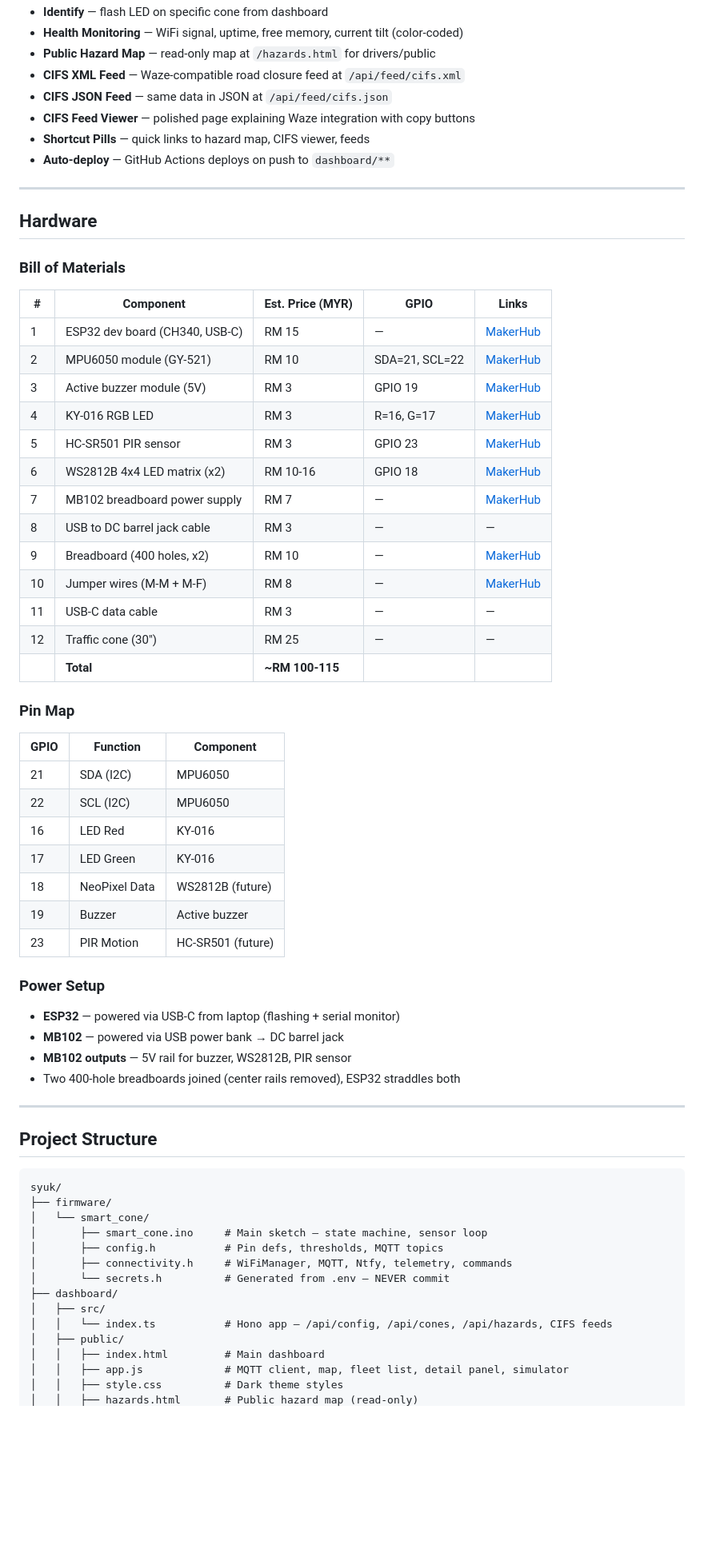
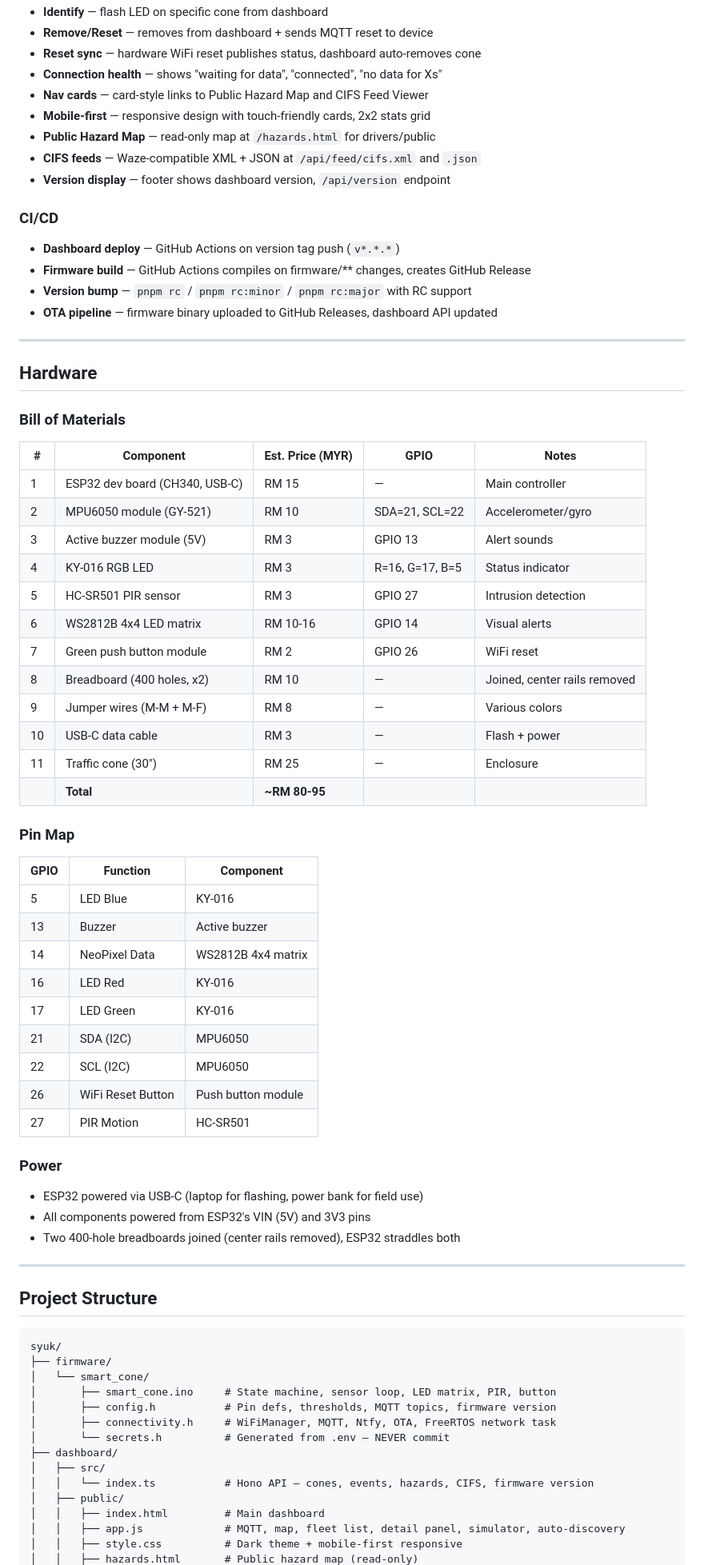
Before and after one commit to officialdad/syuk, a Markdown page: README.md, the part around one of its changes. Shown at 80% size. Rendered like a GitHub page; blank space fills up the shorter version.

```diff
--- a/README.md
+++ b/README.md
@@ -79,11 +91,19 @@ ESP32 + MPU6050 + Buzzer + LED
 - **Identify** — flash LED on specific cone from dashboard
-- **Health Monitoring** — WiFi signal, uptime, free memory, current tilt (color-coded)
+- **Remove/Reset** — removes from dashboard + sends MQTT reset to device
+- **Reset sync** — hardware WiFi reset publishes status, dashboard auto-removes cone
+- **Connection health** — shows "waiting for data", "connected", "no data for Xs"
+- **Nav cards** — card-style links to Public Hazard Map and CIFS Feed Viewer
+- **Mobile-first** — responsive design with touch-friendly cards, 2x2 stats grid
 - **Public Hazard Map** — read-only map at `/hazards.html` for drivers/public
-- **CIFS XML Feed** — Waze-compatible road closure feed at `/api/feed/cifs.xml`
-- **CIFS JSON Feed** — same data in JSON at `/api/feed/cifs.json`
-- **CIFS Feed Viewer** — polished page explaining Waze integration with copy buttons
-- **Shortcut Pills** — quick links to hazard map, CIFS viewer, feeds
-- **Auto-deploy** — GitHub Actions deploys on push to `dashboard/**`
+- **CIFS feeds** — Waze-compatible XML + JSON at `/api/feed/cifs.xml` and `.json`
+- **Version display** — footer shows dashboard version, `/api/version` endpoint
+
+### CI/CD
+
+- **Dashboard deploy** — GitHub Actions on version tag push (`v*.*.*`)
+- **Firmware build** — GitHub Actions compiles on firmware/** changes, creates GitHub Release
+- **Version bump** — `pnpm rc` / `pnpm rc:minor` / `pnpm rc:major` with RC support
+- **OTA pipeline** — firmware binary uploaded to GitHub Releases, dashboard API updated
 
 ---
 
@@ -91,39 +111,39 @@ ESP32 + MPU6050 + Buzzer + LED
 
 ### Bill of Materials
 
-| # | Component | Est. Price (MYR) | GPIO | Links |
+| # | Component | Est. Price (MYR) | GPIO | Notes |
 |---|-----------|-------------------|------|-------|
-| 1 | ESP32 dev board (CH340, USB-C) | RM 15 | — | [MakerHub](https://shopee.com.my/makerhub) |
-| 2 | MPU6050 module (GY-521) | RM 10 | SDA=21, SCL=22 | [MakerHub](https://shopee.com.my/makerhub) |
-| 3 | Active buzzer module (5V) | RM 3 | GPIO 19 | [MakerHub](https://shopee.com.my/makerhub) |
-| 4 | KY-016 RGB LED | RM 3 | R=16, G=17 | [MakerHub](https://shopee.com.my/makerhub) |
-| 5 | HC-SR501 PIR sensor | RM 3 | GPIO 23 | [MakerHub](https://shopee.com.my/makerhub) |
-| 6 | WS2812B 4x4 LED matrix (x2) | RM 10-16 | GPIO 18 | [MakerHub](https://shopee.com.my/makerhub) |
-| 7 | MB102 breadboard power supply | RM 7 | — | [MakerHub](https://shopee.com.my/makerhub) |
-| 8 | USB to DC barrel jack cable | RM 3 | — | — |
-| 9 | Breadboard (400 holes, x2) | RM 10 | — | [MakerHub](https://shopee.com.my/makerhub) |
-| 10 | Jumper wires (M-M + M-F) | RM 8 | — | [MakerHub](https://shopee.com.my/makerhub) |
-| 11 | USB-C data cable | RM 3 | — | — |
-| 12 | Traffic cone (30") | RM 25 | — | — |
-| | **Total** | **~RM 100-115** | | |
+| 1 | ESP32 dev board (CH340, USB-C) | RM 15 | — | Main controller |
+| 2 | MPU6050 module (GY-521) | RM 10 | SDA=21, SCL=22 | Accelerometer/gyro |
+| 3 | Active buzzer module (5V) | RM 3 | GPIO 13 | Alert sounds |
+| 4 | KY-016 RGB LED | RM 3 | R=16, G=17, B=5 | Status indicator |
+| 5 | HC-SR501 PIR sensor | RM 3 | GPIO 27 | Intrusion detection |
+| 6 | WS2812B 4x4 LED matrix | RM 10-16 | GPIO 14 | Visual alerts |
+| 7 | Green push button module | RM 2 | GPIO 26 | WiFi reset |
+| 8 | Breadboard (400 holes, x2) | RM 10 | — | Joined, center rails removed |
+| 9 | Jumper wires (M-M + M-F) | RM 8 | — | Various colors |
+| 10 | USB-C data cable | RM 3 | — | Flash + power |
+| 11 | Traffic cone (30") | RM 25 | — | Enclosure |
+| | **Total** | **~RM 80-95** | | |
 
 ### Pin Map
 
 | GPIO | Function | Component |
 |------|----------|-----------|
+| 5 | LED Blue | KY-016 |
+| 13 | Buzzer | Active buzzer |
+| 14 | NeoPixel Data | WS2812B 4x4 matrix |
+| 16 | LED Red | KY-016 |
+| 17 | LED Green | KY-016 |
 | 21 | SDA (I2C) | MPU6050 |
 | 22 | SCL (I2C) | MPU6050 |
-| 16 | LED Red | KY-016 |
-| 17 | LED Green | KY-016 |
-| 18 | NeoPixel Data | WS2812B (future) |
-| 19 | Buzzer | Active buzzer |
-| 23 | PIR Motion | HC-SR501 (future) |
+| 26 | WiFi Reset Button | Push button module |
+| 27 | PIR Motion | HC-SR501 |
 
-### Power Setup
+### Power
 
-- **ESP32** — powered via USB-C from laptop (flashing + serial monitor)
-- **MB102** — powered via USB power bank → DC barrel jack
-- **MB102 outputs** — 5V rail for buzzer, WS2812B, PIR sensor
+- ESP32 powered via USB-C (laptop for flashing, power bank for field use)
+- All components powered from ESP32's VIN (5V) and 3V3 pins
 - Two 400-hole breadboards joined (center rails removed), ESP32 straddles both
 
 ---
@@ -134,15 +154,15 @@ ESP32 + MPU6050 + Buzzer + LED
 syuk/
 ├── firmware/
 │   └── smart_cone/
-│       ├── smart_cone.ino     # Main sketch — state machine, sensor loop
-│       ├── config.h           # Pin defs, thresholds, MQTT topics
-│       ├── connectivity.h     # WiFiManager, MQTT, Ntfy, telemetry, commands
+│       ├── smart_cone.ino     # State machine, sensor loop, LED matrix, PIR, button
+│       ├── config.h           # Pin defs, thresholds, MQTT topics, firmware version
+│       ├── connectivity.h     # WiFiManager, MQTT, Ntfy, OTA, FreeRTOS network task
 │       └── secrets.h          # Generated from .env — NEVER commit
 ├── dashboard/
 │   ├── src/
-│   │   └── index.ts           # Hono app — /api/config, /api/cones, /api/hazards, CIFS feeds
+│   │   └── index.ts           # Hono API — cones, events, hazards, CIFS, firmware version
 │   ├── public/
 │   │   ├── index.html         # Main dashboard
-│   │   ├── app.js             # MQTT client, map, fleet list, detail panel, simulator
-│   │   ├── style.css          # Dark theme styles
+│   │   ├── app.js             # MQTT, map, fleet list, detail panel, simulator, auto-discovery
+│   │   ├── style.css          # Dark theme + mobile-first responsive
 │   │   ├── hazards.html       # Public hazard map (read-only)
```
Also changed, not shown: other parts of README.md (+94 -67 lines).
